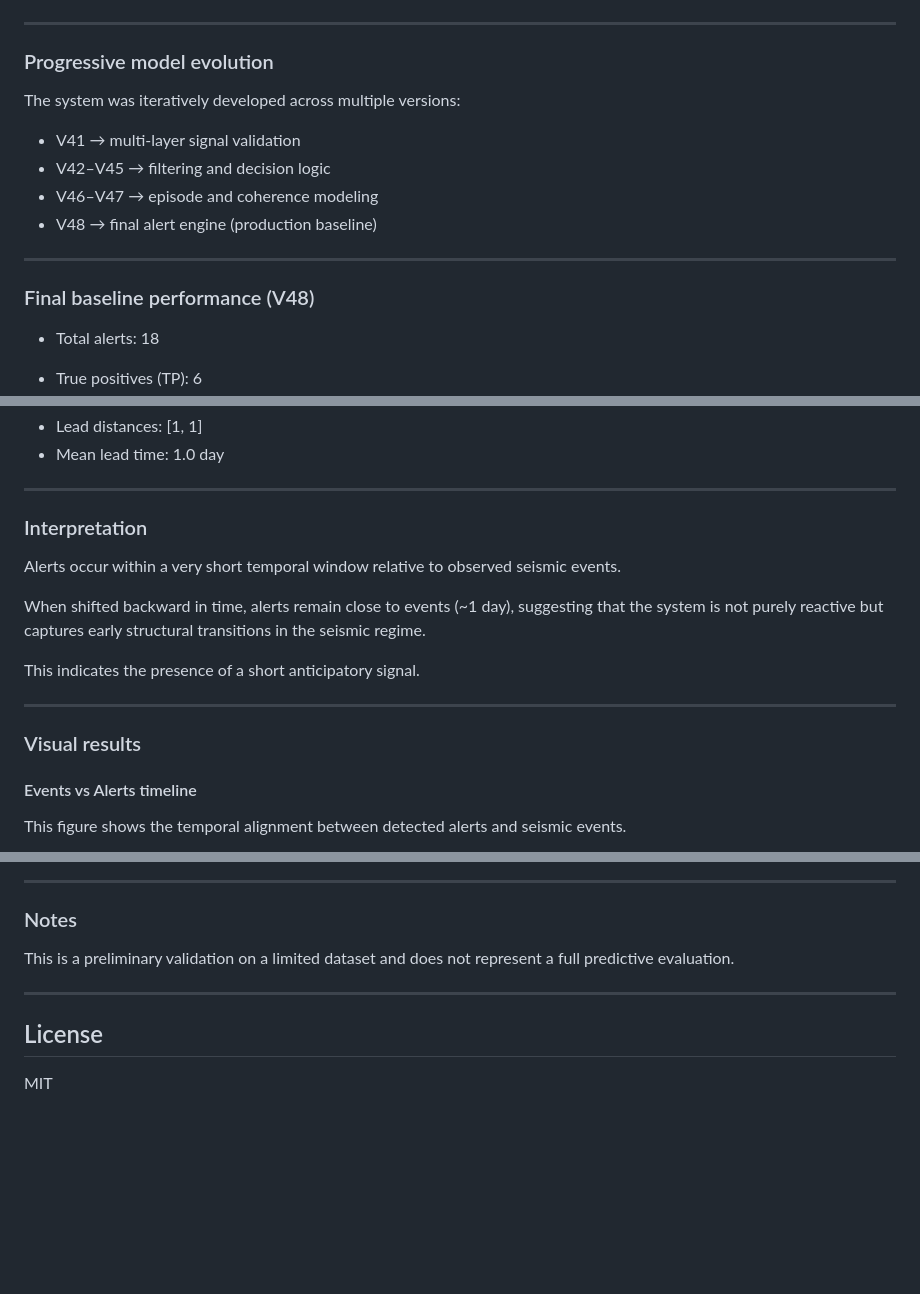
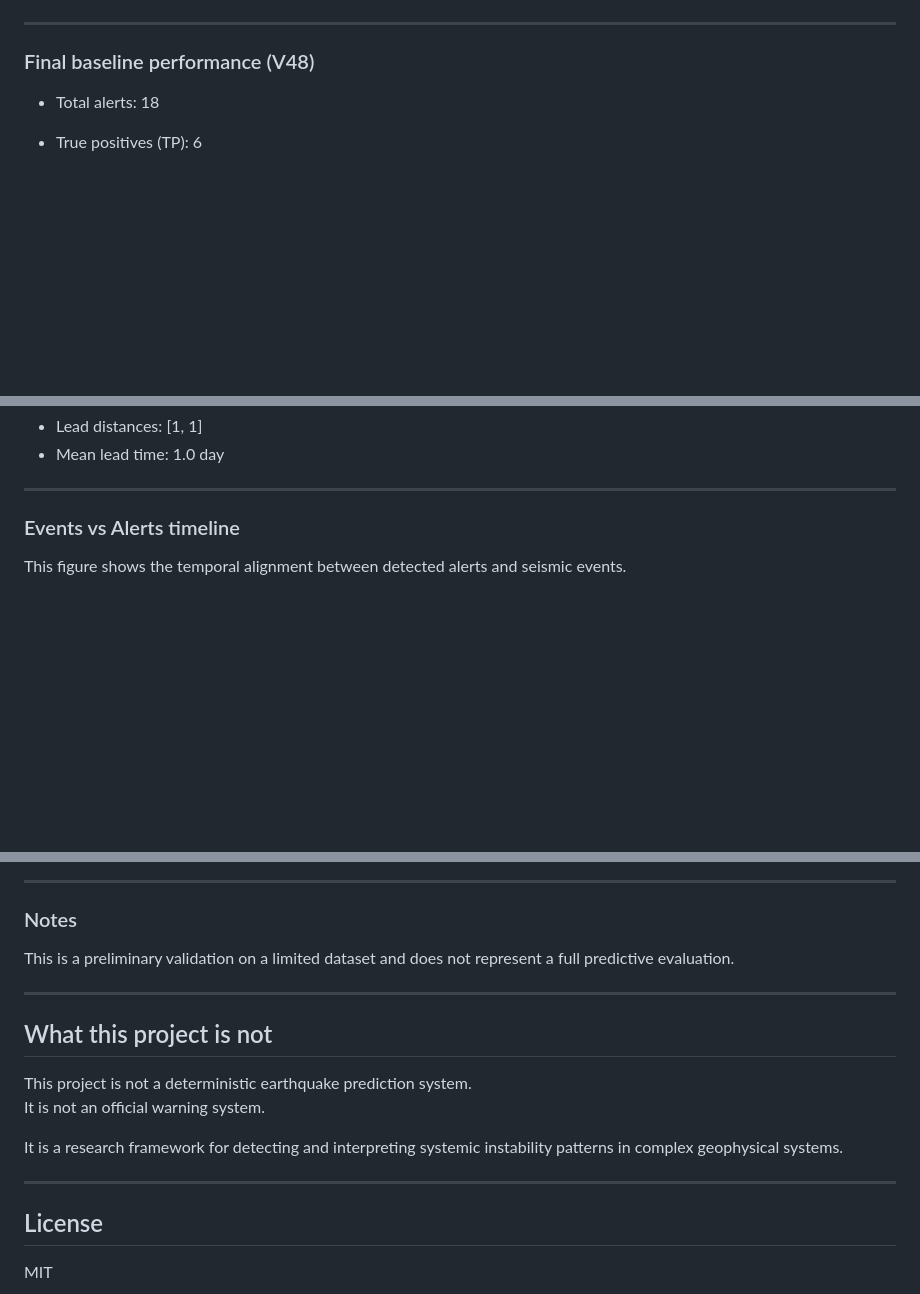
Before and after one commit to andrearomeo74-cloud/cgie-global-instability-radar, a Markdown page: README.md, 3 parts joined by grey strips. GitHub-like rendering; blank space fills up the shorter version.

```diff
--- a/README.md
+++ b/README.md
@@ -69,17 +69,6 @@ The objective is not deterministic prediction, but the evaluation of:
 
 ---
 
-### Progressive model evolution
-
-The system was iteratively developed across multiple versions:
-
-- V41 → multi-layer signal validation
-- V42–V45 → filtering and decision logic
-- V46–V47 → episode and coherence modeling
-- V48 → final alert engine (production baseline)
-
----
-
 ### Final baseline performance (V48)
 
 - Total alerts: 18
@@ -181,19 +172,7 @@ Lead-time test (shift -1 day):
 
 ---
 
-### Interpretation
-
-Alerts occur within a very short temporal window relative to observed seismic events.
-
-When shifted backward in time, alerts remain close to events (~1 day), suggesting that the system is not purely reactive but captures early structural transitions in the seismic regime.
-
-This indicates the presence of a short anticipatory signal.
-
----
-
-### Visual results
-
-#### Events vs Alerts timeline
+### Events vs Alerts timeline
 
 This figure shows the temporal alignment between detected alerts and seismic events.
 
@@ -207,6 +186,15 @@ This is a preliminary validation on a limited dataset and does not represent a f
 
 ---
 
+## What this project is not
+
+This project is not a deterministic earthquake prediction system.
+It is not an official warning system.
+
+It is a research framework for detecting and interpreting systemic instability patterns in complex geophysical systems.
+
+---
+
 ## License
 
 MIT
```
Also changed, not shown: other parts of README.md (+34 -32 lines).
